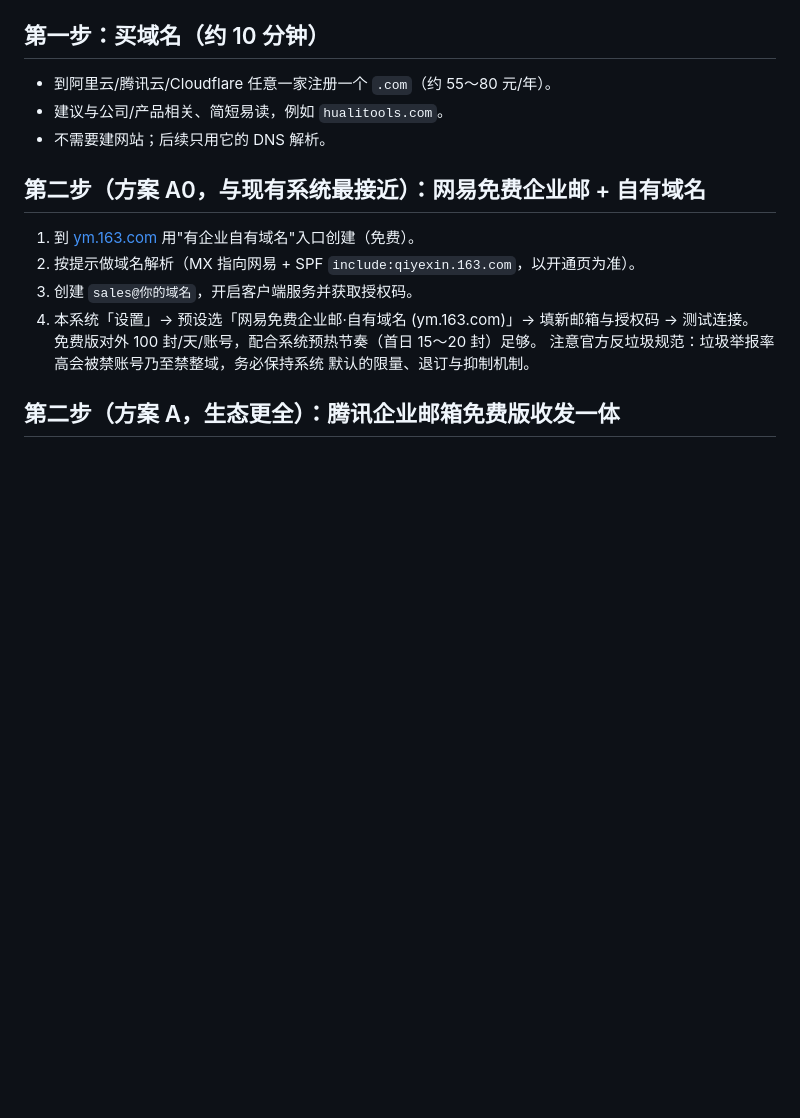
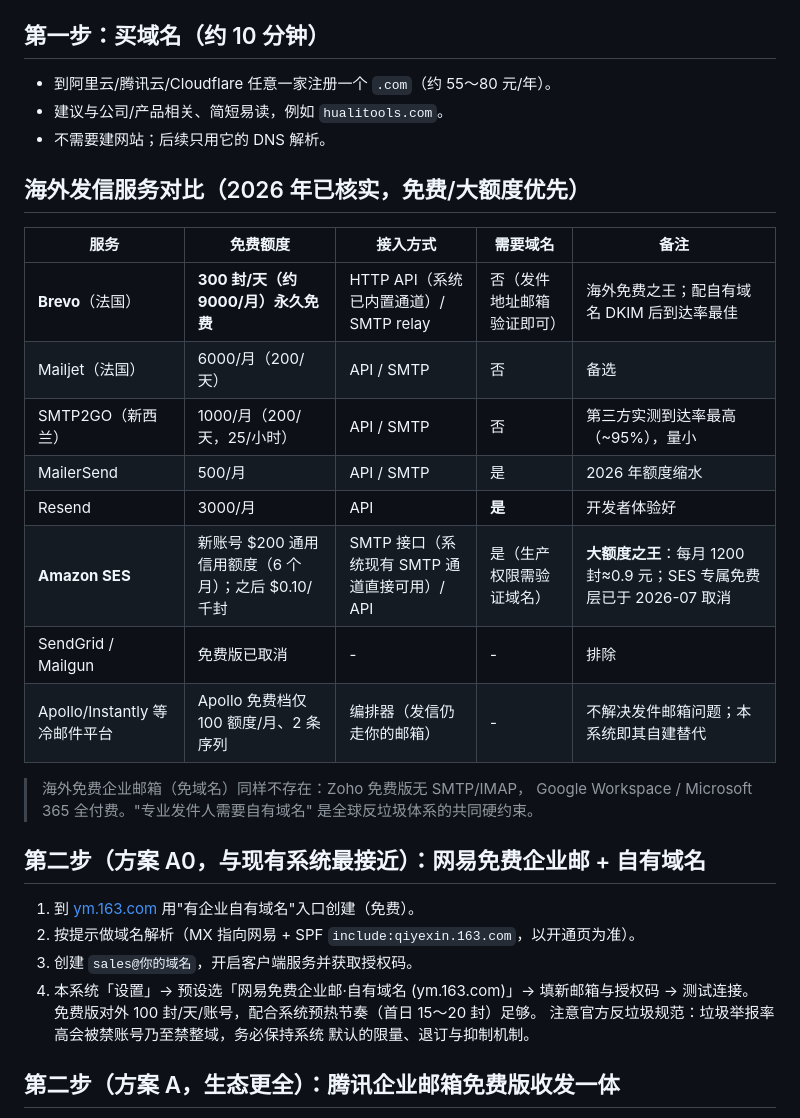
Before and after one commit to nihao555-hub/map, a Markdown page: docs/企业域名邮箱配置指南.md, the part around the change. GitHub-like rendering; blank space fills up the shorter version.

Commit message:
docs: overseas sender-service comparison (2026, verified)
Brevo 300/day remains the largest permanent free tier; Amazon SES moved
to $200 general credits (its SES-specific free tier ended 2026-07) with
$0.10/1k a-la-carte after — the volume king via the existing SMTP
channel; SMTP2GO/Mailjet as smaller alternatives; SendGrid/Mailgun free
tiers gone; cold-email platforms (Apollo free tier now 100 credits/mo)
don't solve the sender-mailbox problem. Zoho free has no SMTP/IMAP, so
no-domain free enterprise mail doesn't exist overseas either.

Co-authored-by: nihao555-hub <nihao555-hub@users.noreply.github.com>

```diff
--- a/docs/企业域名邮箱配置指南.md
+++ b/docs/企业域名邮箱配置指南.md
@@ -33,6 +33,23 @@
 - 到阿里云/腾讯云/Cloudflare 任意一家注册一个 `.com`（约 55～80 元/年）。
 - 建议与公司/产品相关、简短易读，例如 `hualitools.com`。
 - 不需要建网站；后续只用它的 DNS 解析。
+
+## 海外发信服务对比（2026 年已核实，免费/大额度优先）
+
+| 服务 | 免费额度 | 接入方式 | 需要域名 | 备注 |
+|---|---|---|---|---|
+| **Brevo**（法国） | **300 封/天（约 9000/月）永久免费** | HTTP API（系统已内置通道）/ SMTP relay | 否（发件地址邮箱验证即可） | 海外免费之王；配自有域名 DKIM 后到达率最佳 |
+| Mailjet（法国） | 6000/月（200/天） | API / SMTP | 否 | 备选 |
+| SMTP2GO（新西兰） | 1000/月（200/天，25/小时） | API / SMTP | 否 | 第三方实测到达率最高（~95%），量小 |
+| MailerSend | 500/月 | API / SMTP | 是 | 2026 年额度缩水 |
+| Resend | 3000/月 | API | **是** | 开发者体验好 |
+| **Amazon SES** | 新账号 $200 通用信用额度（6 个月）；之后 $0.10/千封 | SMTP 接口（系统现有 SMTP 通道直接可用）/ API | 是（生产权限需验证域名） | **大额度之王**：每月 1200 封≈0.9 元；SES 专属免费层已于 2026-07 取消 |
+| SendGrid / Mailgun | 免费版已取消 | - | - | 排除 |
+| Apollo/Instantly 等冷邮件平台 | Apollo 免费档仅 100 额度/月、2 条序列 | 编排器（发信仍走你的邮箱） | - | 不解决发件邮箱问题；本系统即其自建替代 |
+
+> 海外免费企业邮箱（免域名）同样不存在：Zoho 免费版无 SMTP/IMAP，
+> Google Workspace / Microsoft 365 全付费。"专业发件人需要自有域名"
+> 是全球反垃圾体系的共同硬约束。
 
 ## 第二步（方案 A0，与现有系统最接近）：网易免费企业邮 + 自有域名
 
```
